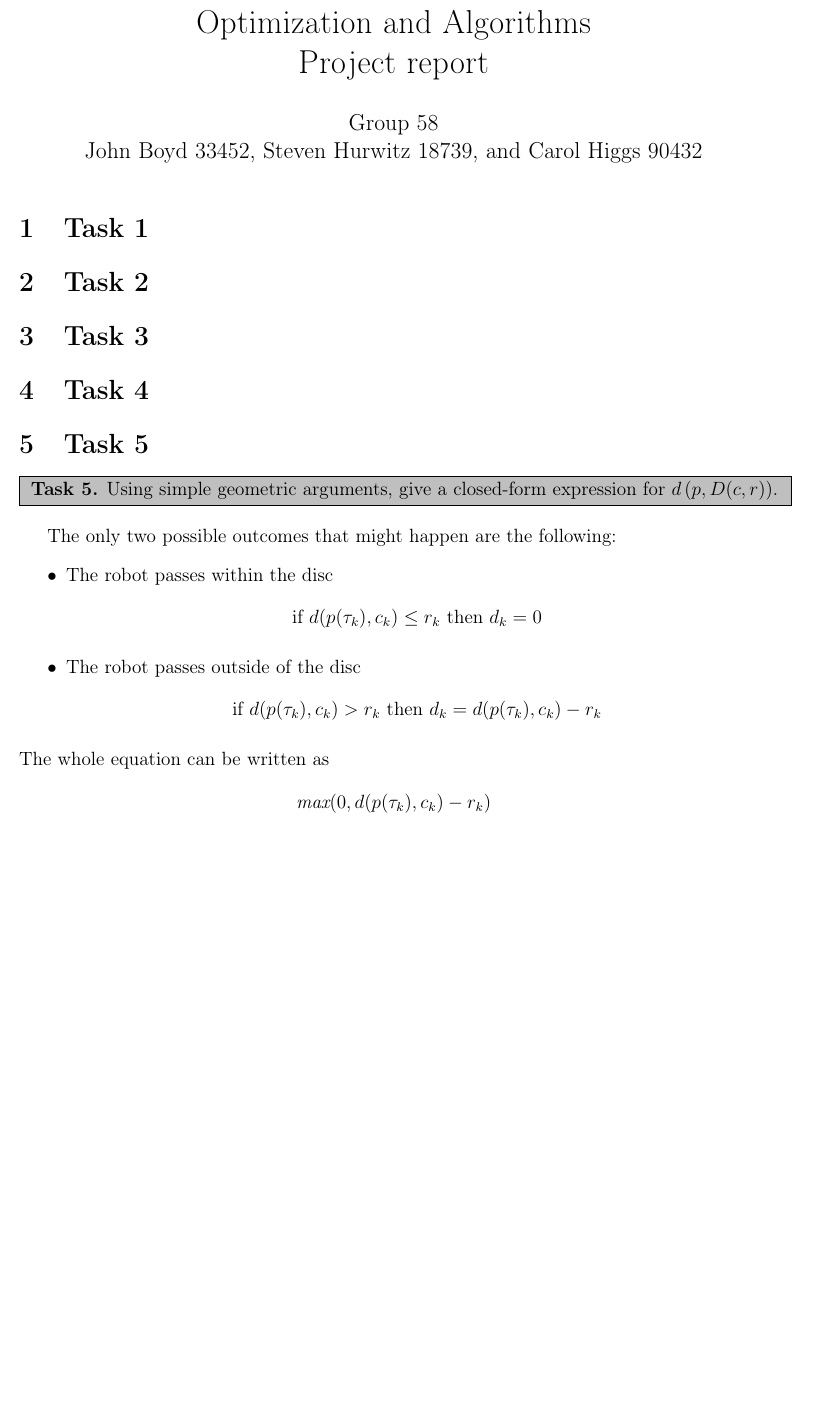
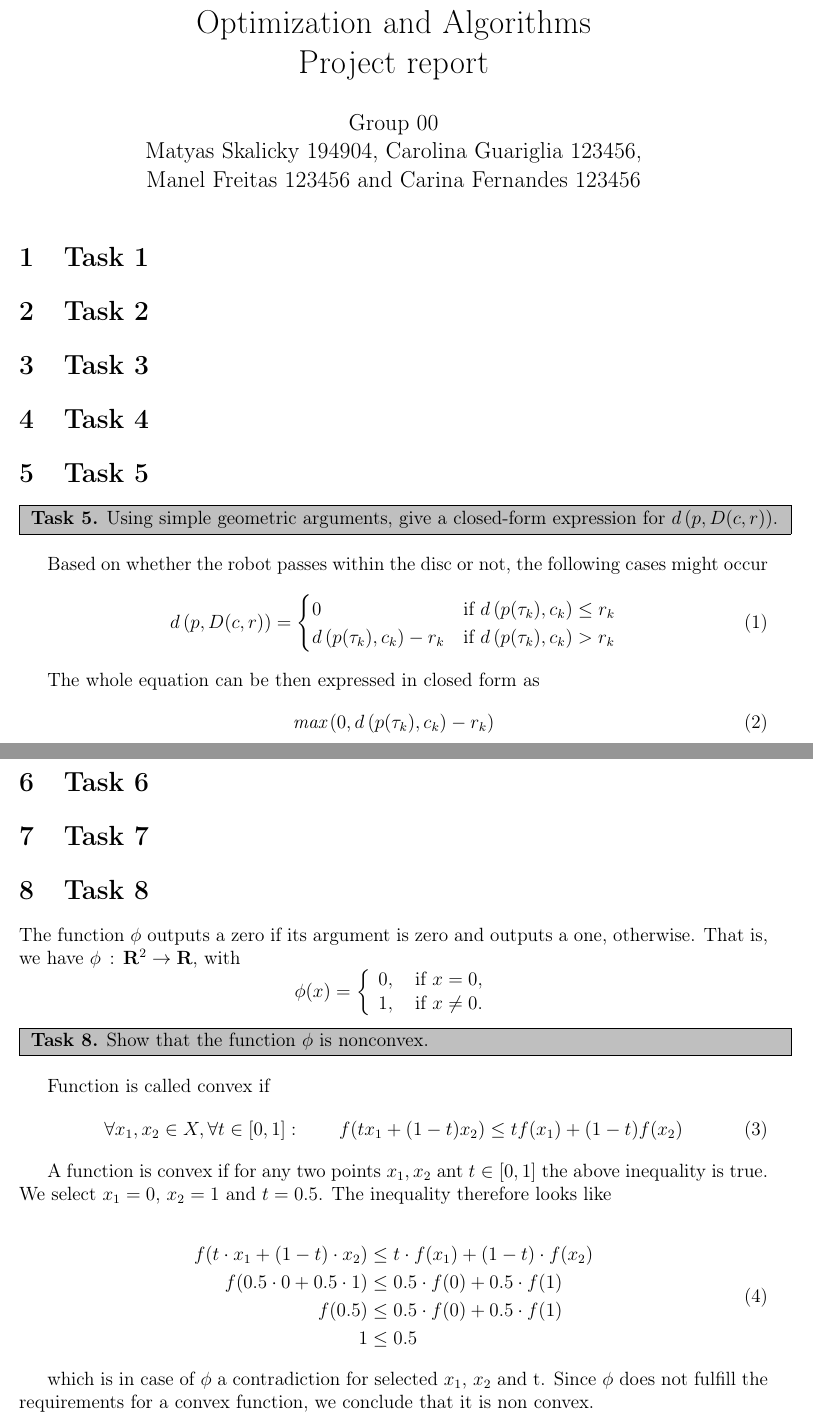
Before and after one commit to mskl/ist-mi-oa77, a LaTeX document (report/report.tex): part of the page before the commit and two parts of pages 1 and 2 of 2 after it, the two joined at a grey line, cut so that both start at the same text, the shorter picture padded with empty space. Compiled offline with pdfLaTeX.

```diff
--- a/report/templateproject.tex
+++ b/report/report.tex
@@ -19,7 +20,7 @@
 \bibliographystyle{alpha}
 
 \title{Optimization and Algorithms \\ Project report}
-\author{Group 58 \\ John Boyd 33452, Steven Hurwitz 18739, and Carol Higgs 90432}
+\author{Group 00 \\ Matyas Skalicky 194904, Carolina Guariglia 123456, \\Manel Freitas 123456 and Carina Fernandes 123456}
 \date{}
 
 
@@ -41,20 +42,63 @@
     }
 } \\
 
-The only two possible outcomes that might happen are the following:
-\begin{itemize}
-	\item The robot passes within the disc
-		$$\text{if } d(p(\tau_{k}), c_{k}) \leq r_{k} \text{ then } d_{k} = 0$$
-	\item The robot passes outside of the disc
-		$$\text{if } d(p(\tau_{k}), c_{k}) > r_{k}\text{ then }d_{k} = d(p(\tau_{k}), c_{k}) - r_{k}$$
-\end{itemize}
-The whole equation can be written as
-$$\textit{max}(0, d(p(\tau_{k}), c_{k}) - r_{k})$$
+Based on whether the robot passes within the disc or not, the following cases might occur
+\begin{equation}
+	d\left( p,D(c,r) \right) =
+	\begin{cases}
+		0				 			& \text{if } d\left(p(\tau_{k}), c_{k}\right) \leq r_{k}\\
+		d\left(p(\tau_{k}), c_{k}\right) - r_{k} 	& \text{if } d\left(p(\tau_{k}), c_{k}\right) > r_{k}
+	\end{cases}
+\end{equation}
 
+
+The whole equation can be then expressed in closed form as
+\begin{equation}
+	\textit{max}\left(0, d\left(p(\tau_{k}), c_{k}\right) - r_{k}\right)
+\end{equation}
+
+\section{Task 6}
+
+\section{Task 7}
+
+\section{Task 8}
+The function $\phi$ outputs a zero if its argument is zero and outputs a one, otherwise. That is, we have $\phi\,:\,{\mathbf R}^2 \rightarrow {\mathbf R}$, with $$\phi(x) = \left\{ \begin{array}{ll} 0,  & \text{ if } x = 0, \\ 1, & \text{ if }x \neq 0. \end{array} \right.$$
+
+\noindent\fcolorbox{black}{lightgray}{
+    \parbox{\textwidth}{ \textbf{Task 8.} Show that the function $\phi$ is nonconvex.
+
+    }
+}\\
+
+Function is called convex if
+\begin{equation}
+	\forall x_1, x_2 \in X, \forall t \in [0, 1]: \qquad f(tx_1+(1-t)x_2)\leq t f(x_1)+(1-t)f(x_2)
+\end{equation}
+
+A function is convex if for any two points $x_{1}, x_{2}$ ant $t\in[0, 1]$ the above inequality is true. We select $x_{1} = 0$, $x_{2} = 1$ and $t=0.5$. The inequality therefore looks like
+
+\begin{equation}
+\begin{split}
+	f(t \cdot x_1+(1-t) \cdot x_2) &\leq t \cdot f(x_1)+(1-t) \cdot f(x_2)\\
+	f(0.5 \cdot 0 + 0.5 \cdot 1) &\leq 0.5 \cdot f(0) + 0.5 \cdot f(1)\\
+	f(0.5) &\leq 0.5 \cdot f(0) + 0.5 \cdot f(1)\\
+	1 &\leq 0.5
+\end{split}
+\end{equation}
+
+which is in case of $\phi$ a contradiction for selected $x_{1}$, $x_{2}$ and t. Since $\phi$ does not fulfill the requirements for a convex function, we conclude that it is non convex.
+
+%f : $R^{n} \rightarrow R$ is convex if
+%\begin{equation}
+%	f ((1 - \alpha)x + \alpha y) \leq (1 - \alpha)f (x) + \alpha f (y)
+%\end{equation}
+%for all x, y $\in$ R and $0 \leq \alpha \leq 1$
 
 \end{document}
 
 
+
+%%%%%%%%%%%%%%% EXAMPLES FROM THE SUPPLIED LATEX %%%%%%%%%%%%%%%%%%%%
 Note that each task has its own section. So, put all the data (figures, numbers, tables) asked for in a  task in its own section.
 
 Plutting a matlab file code in your report is easy:
```
Also changed, not shown: README.md, projectpart1.pdf, report/report.pdf (added), report/templateproject.pdf (deleted), report/report.tex (15 more changed lines), 7 other files.
